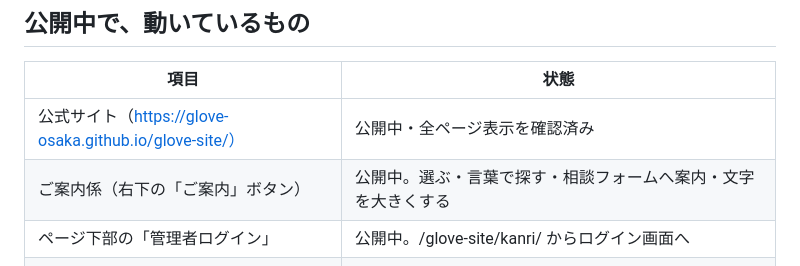
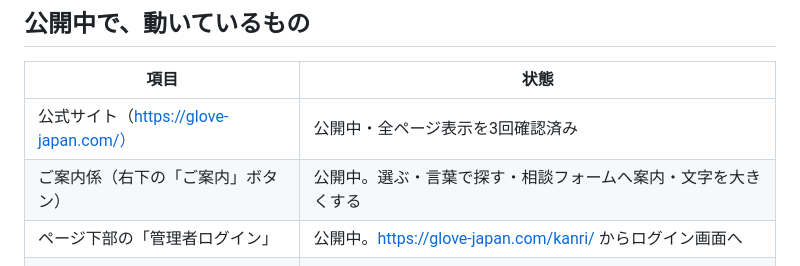
Before and after one commit to glove-osaka/glove-site, a Markdown page: tools/状況メモ.md, the part around the change. GitHub-like rendering.

Commit message:
状況メモ：公開中の住所を新しい住所に修正
Co-Authored-By: Claude Opus 5.5 <noreply@anthropic.com>
Claude-Session: https://claude.ai/code/session_01JHf4Cnb7Vf8A5RxoJTDmi9

```diff
--- a/tools/状況メモ.md
+++ b/tools/状況メモ.md
@@ -14,9 +14,9 @@
 ## 公開中で、動いているもの
 | 項目 | 状態 |
 |---|---|
-| 公式サイト（https://glove-osaka.github.io/glove-site/） | 公開中・全ページ表示を確認済み |
+| 公式サイト（https://glove-japan.com/） | 公開中・全ページ表示を3回確認済み |
 | ご案内係（右下の「ご案内」ボタン） | 公開中。選ぶ・言葉で探す・相談フォームへ案内・文字を大きくする |
-| ページ下部の「管理者ログイン」 | 公開中。/glove-site/kanri/ からログイン画面へ |
+| ページ下部の「管理者ログイン」 | 公開中。https://glove-japan.com/kanri/ からログイン画面へ |
 | お問い合わせ・提携申込みの受付 | 正常（受付番号の表示・通知メール info@kaitori-d.com） |
 | 案件管理画面 | 公開中（Google Apps Script の公開版 バージョン4）。IDとパスワードでどこからでも入れる |
 | 管理者のIDとパスワード | 登録済み（setupAdmin 実行済み・入力欄は空に戻し済み） |
```
